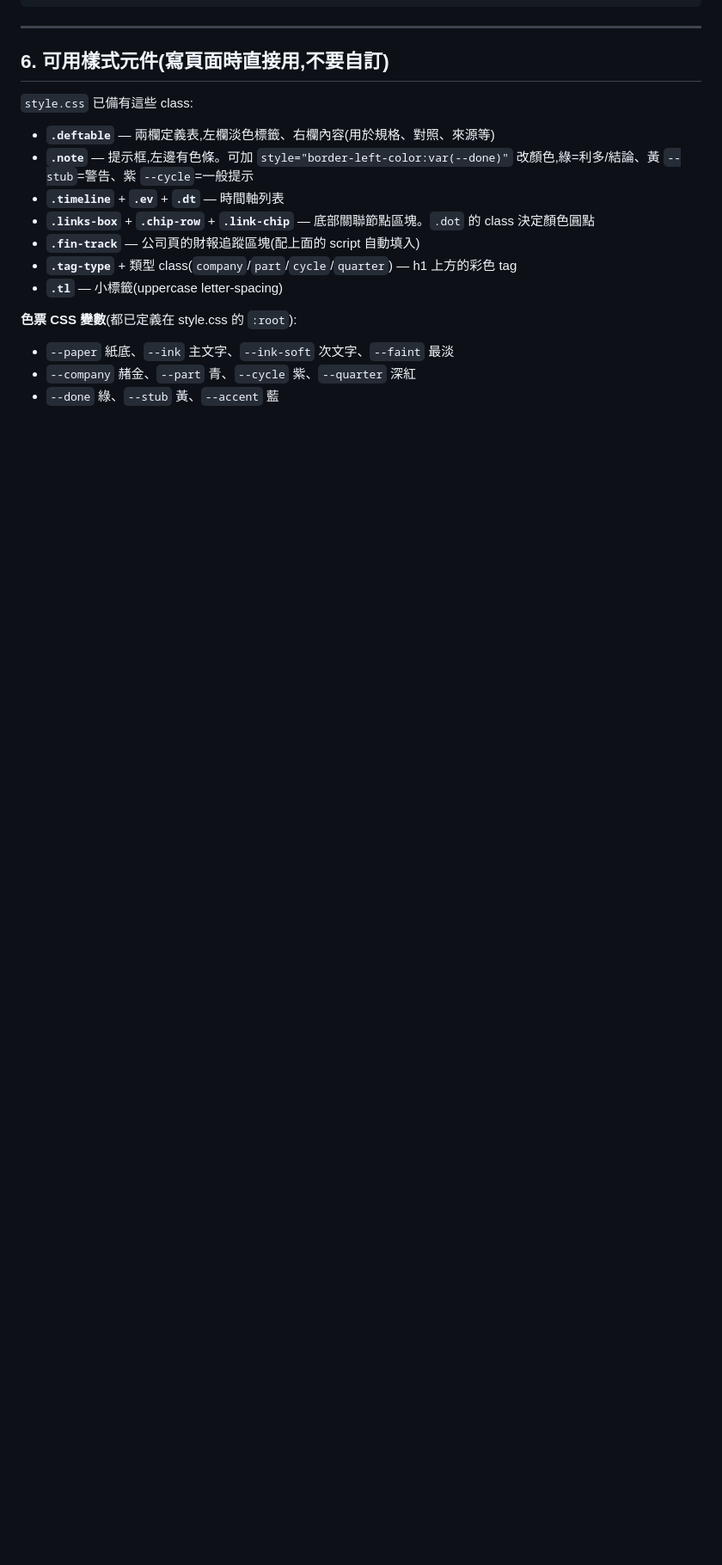
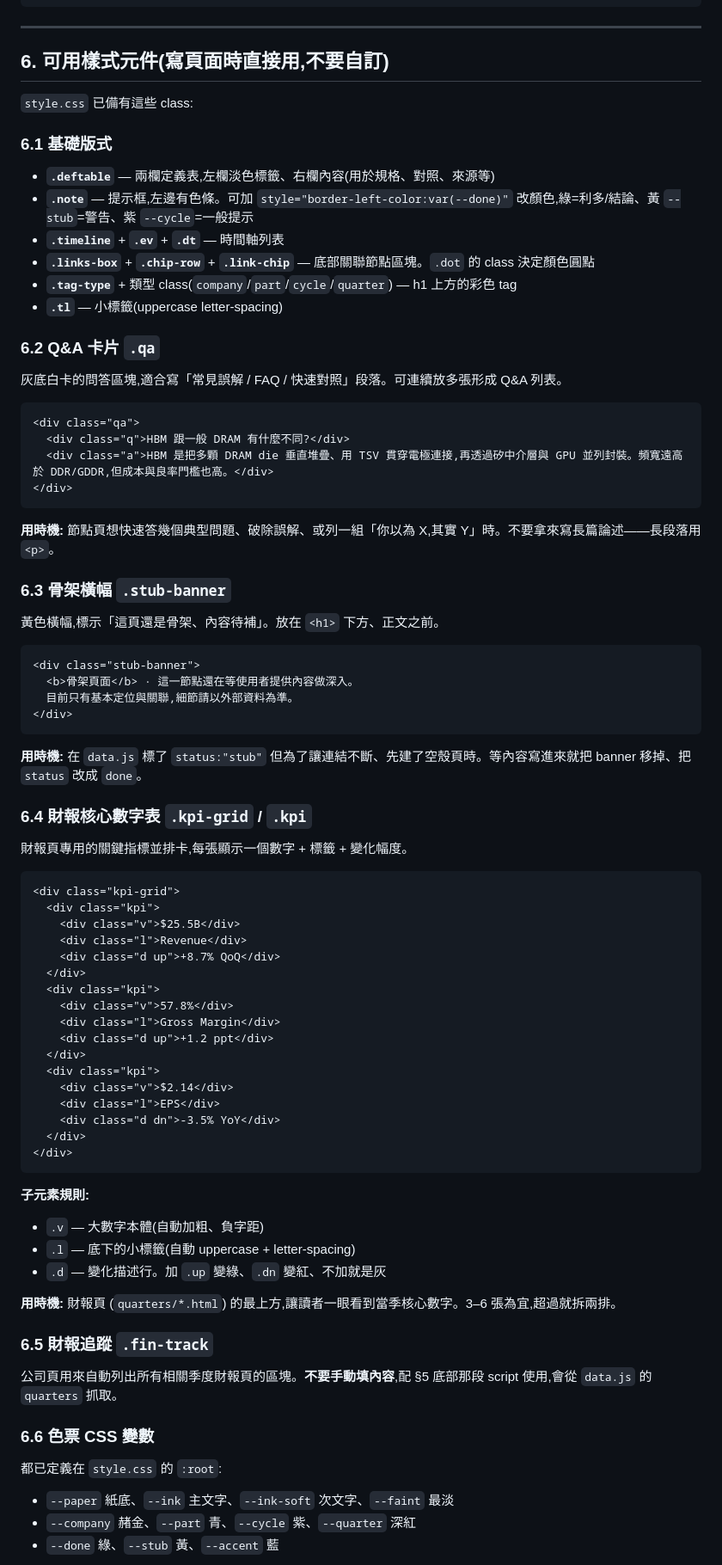
Before and after one commit to ChiChi0948/tech-kb, a Markdown page: KB-MAINTENANCE-GUIDE.md, the part around one of its changes. Shown at 86% size. GitHub-like rendering; blank space fills up the shorter version.

````diff
--- a/KB-MAINTENANCE-GUIDE.md
+++ b/KB-MAINTENANCE-GUIDE.md
@@ -179,15 +179,79 @@ list.innerHTML=reports.length?reports.map(r=>`<li><span class="pd">${r.period}</
 
 `style.css` 已備有這些 class:
 
+### 6.1 基礎版式
+
 - **`.deftable`** — 兩欄定義表,左欄淡色標籤、右欄內容(用於規格、對照、來源等)
 - **`.note`** — 提示框,左邊有色條。可加 `style="border-left-color:var(--done)"` 改顏色,綠=利多/結論、黃 `--stub`=警告、紫 `--cycle`=一般提示
 - **`.timeline`** + **`.ev`** + **`.dt`** — 時間軸列表
 - **`.links-box`** + **`.chip-row`** + **`.link-chip`** — 底部關聯節點區塊。`.dot` 的 class 決定顏色圓點
-- **`.fin-track`** — 公司頁的財報追蹤區塊(配上面的 script 自動填入)
 - **`.tag-type`** + 類型 class(`company`/`part`/`cycle`/`quarter`) — h1 上方的彩色 tag
 - **`.tl`** — 小標籤(uppercase letter-spacing)
 
-**色票 CSS 變數**(都已定義在 style.css 的 `:root`):
+### 6.2 Q&A 卡片 `.qa`
+
+灰底白卡的問答區塊,適合寫「常見誤解 / FAQ / 快速對照」段落。可連續放多張形成 Q&A 列表。
+
+```html
+<div class="qa">
+  <div class="q">HBM 跟一般 DRAM 有什麼不同?</div>
+  <div class="a">HBM 是把多顆 DRAM die 垂直堆疊、用 TSV 貫穿電極連接,再透過矽中介層與 GPU 並列封裝。頻寬遠高於 DDR/GDDR,但成本與良率門檻也高。</div>
+</div>
+```
+
+**用時機:** 節點頁想快速答幾個典型問題、破除誤解、或列一組「你以為 X,其實 Y」時。不要拿來寫長篇論述——長段落用 `<p>`。
+
+### 6.3 骨架橫幅 `.stub-banner`
+
+黃色橫幅,標示「這頁還是骨架、內容待補」。放在 `<h1>` 下方、正文之前。
+
+```html
+<div class="stub-banner">
+  <b>骨架頁面</b> · 這一節點還在等使用者提供內容做深入。
+  目前只有基本定位與關聯,細節請以外部資料為準。
+</div>
+```
+
+**用時機:** 在 `data.js` 標了 `status:"stub"` 但為了讓連結不斷、先建了空殼頁時。等內容寫進來就把 banner 移掉、把 `status` 改成 `done`。
+
+### 6.4 財報核心數字表 `.kpi-grid` / `.kpi`
+
+財報頁專用的關鍵指標並排卡,每張顯示一個數字 + 標籤 + 變化幅度。
+
+```html
+<div class="kpi-grid">
+  <div class="kpi">
+    <div class="v">$25.5B</div>
+    <div class="l">Revenue</div>
+    <div class="d up">+8.7% QoQ</div>
+  </div>
+  <div class="kpi">
+    <div class="v">57.8%</div>
+    <div class="l">Gross Margin</div>
+    <div class="d up">+1.2 ppt</div>
+  </div>
+  <div class="kpi">
+    <div class="v">$2.14</div>
+    <div class="l">EPS</div>
+    <div class="d dn">-3.5% YoY</div>
+  </div>
+</div>
+```
+
+**子元素規則:**
+- `.v` — 大數字本體(自動加粗、負字距)
+- `.l` — 底下的小標籤(自動 uppercase + letter-spacing)
+- `.d` — 變化描述行。加 `.up` 變綠、`.dn` 變紅、不加就是灰
+
+**用時機:** 財報頁 (`quarters/*.html`) 的最上方,讓讀者一眼看到當季核心數字。3–6 張為宜,超過就拆兩排。
+
+### 6.5 財報追蹤 `.fin-track`
+
+公司頁用來自動列出所有相關季度財報頁的區塊。**不要手動填內容**,配 §5 底部那段 script 使用,會從 `data.js` 的 `quarters` 抓取。
+
+### 6.6 色票 CSS 變數
+
+都已定義在 `style.css` 的 `:root`:
 - `--paper` 紙底、`--ink` 主文字、`--ink-soft` 次文字、`--faint` 最淡
 - `--company` 赭金、`--part` 青、`--cycle` 紫、`--quarter` 深紅
 - `--done` 綠、`--stub` 黃、`--accent` 藍
````
Also changed, not shown: other parts of KB-MAINTENANCE-GUIDE.md (+5 -2 lines).
